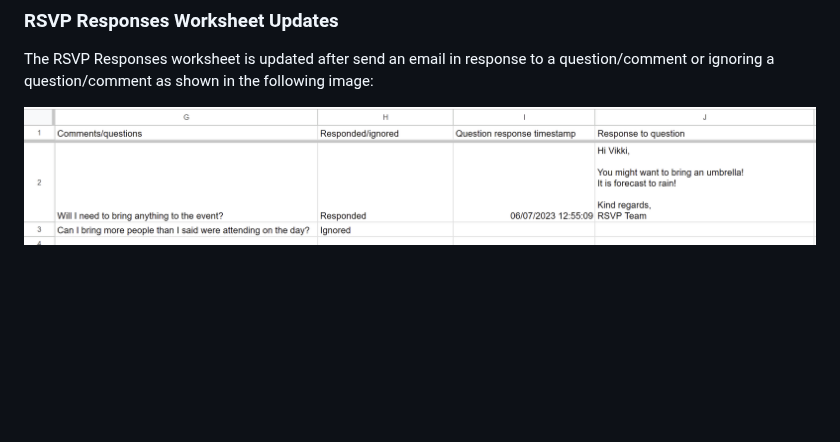
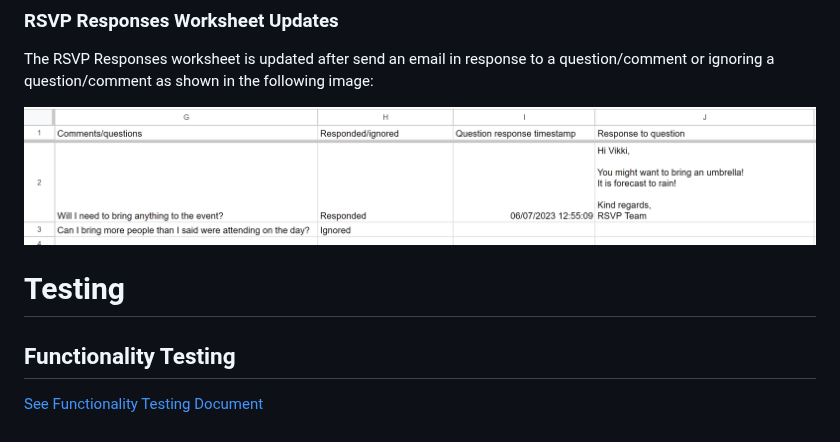
Before and after one commit to VictoriaParkes/rsvp-manager, a Markdown page: README.md, the part around the change. Rendered like a GitHub page; blank space fills up the shorter version.

Commit message:
docs: Add fuctionality testing

```diff
--- a/README.md
+++ b/README.md
@@ -71,3 +71,8 @@ If the user chooses to skip to the next question/comment they will be asked to c
 The RSVP Responses worksheet is updated after send an email in response to a question/comment or ignoring a question/comment as shown in the following image:
 
 ![RSVP Responses Worksheet Updates](docs/features/rsvp-responses-updated.png)
+
+# Testing
+## Functionality Testing
+
+[See Functionality Testing Document](docs/testing/functionality-testing.md)
```
Also changed, not shown: docs/testing/functionality-testing.md (added, +41 -0 lines).
